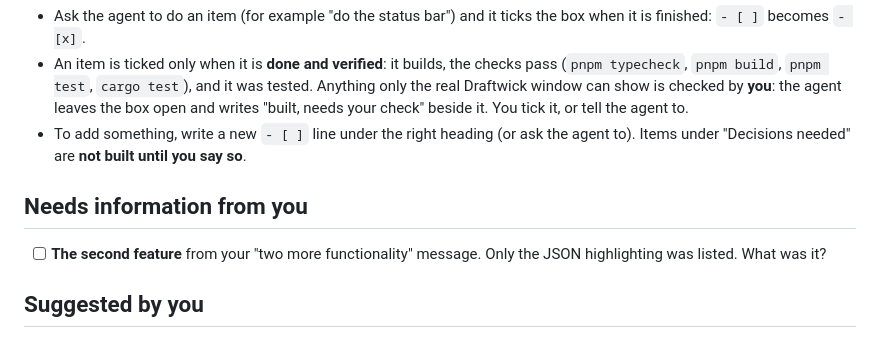
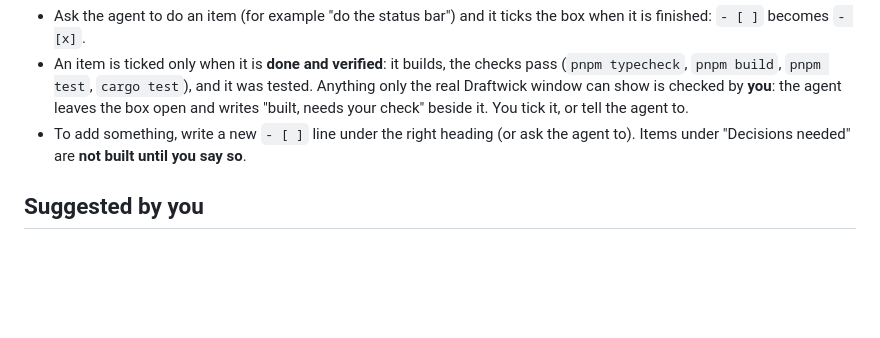
Before and after one commit to surajitbasak109/draftwick, a Markdown page: .claude/TODO.md, the part around the change. Drawn GitHub-style; blank space fills up the shorter version.

```diff
--- a/.claude/TODO.md
+++ b/.claude/TODO.md
@@ -6,10 +6,6 @@ The checklist of work that is left. `.claude/PLAN.md` holds the design and the d
 - Ask the agent to do an item (for example "do the status bar") and it ticks the box when it is finished: `- [ ]` becomes `- [x]`.
 - An item is ticked only when it is **done and verified**: it builds, the checks pass (`pnpm typecheck`, `pnpm build`, `pnpm test`, `cargo test`), and it was tested. Anything only the real Draftwick window can show is checked by **you**: the agent leaves the box open and writes "built, needs your check" beside it. You tick it, or tell the agent to.
 - To add something, write a new `- [ ]` line under the right heading (or ask the agent to). Items under "Decisions needed" are **not built until you say so**.
-
-## Needs information from you
-
-- [ ] **The second feature** from your "two more functionality" message. Only the JSON highlighting was listed. What was it?
 
 ## Suggested by you
 
```
Also changed, not shown: .claude/PLAN.md (+3 -4 lines).
